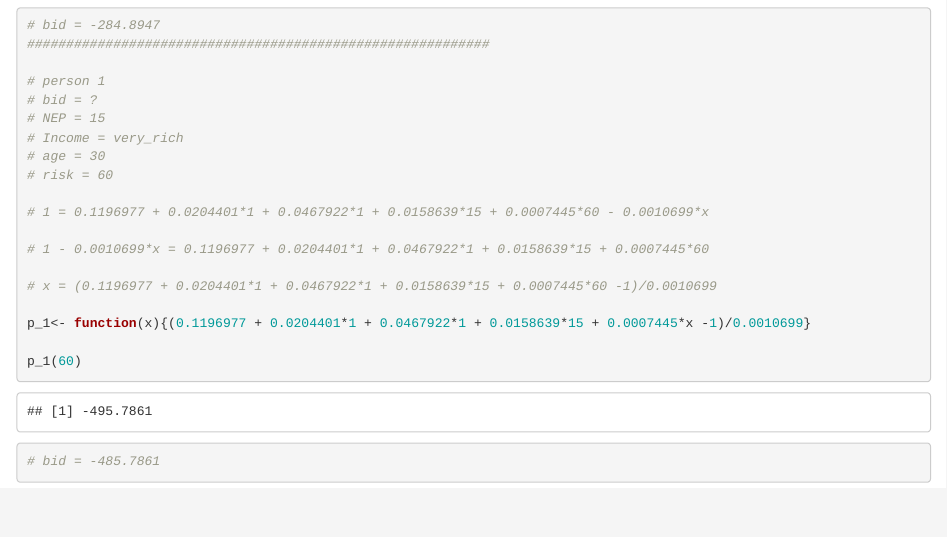
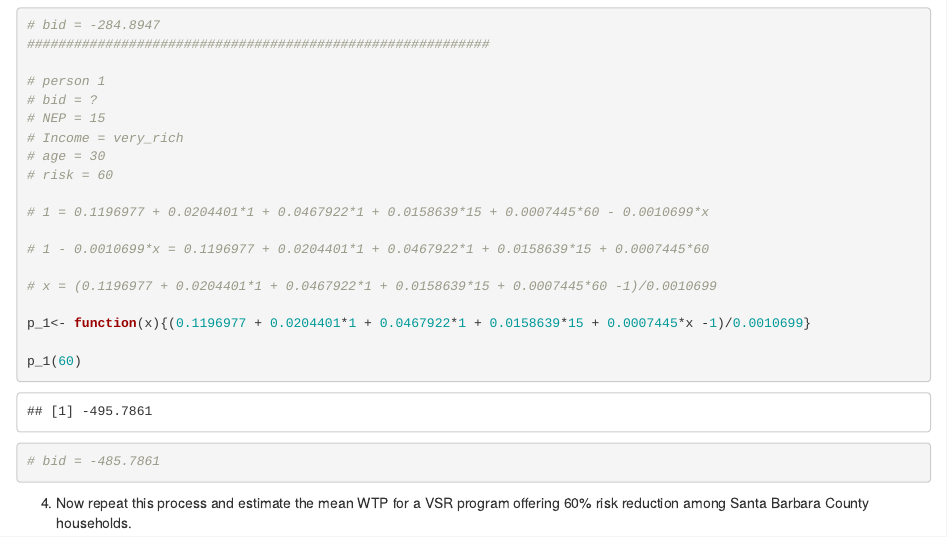
Before and after one commit to tcobian/Econ_Assignmnet-3, an R Markdown document (HW#3.Rmd): the page in a window 1100 px wide, from 2060 px down. Rendered offline with R 4.5, knitr and Pandoc, with nearby package versions; some code elsewhere in the file could not run offline.

Commit message:
Setting up problem 4 not sure how to apply these functions to all of the residents easily and get the mean bid.

````diff
--- a/HW#3.Rmd
+++ b/HW#3.Rmd
@@ -96,5 +96,11 @@ p_1<- function(x){(0.1196977 + 0.0204401*1 + 0.0467922*1 + 0.0158639*15 + 0.0007
 
 p_1(60)
 # bid = -485.7861
+```
+4. Now repeat this process and estimate the mean WTP for a VSR program offering 60% risk reduction among Santa Barbara County households.
+
+```{r}
+
+
 
 ```
````
